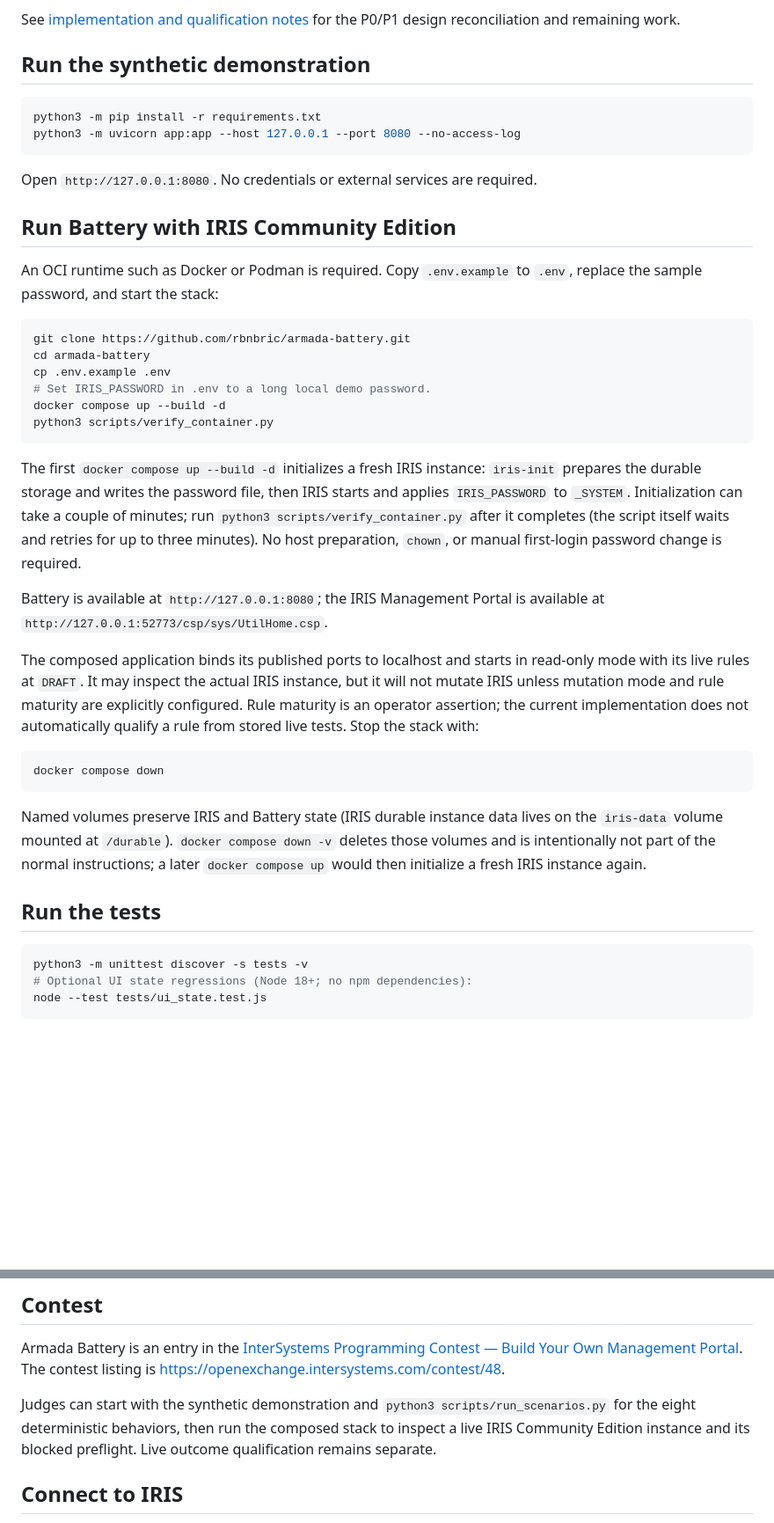
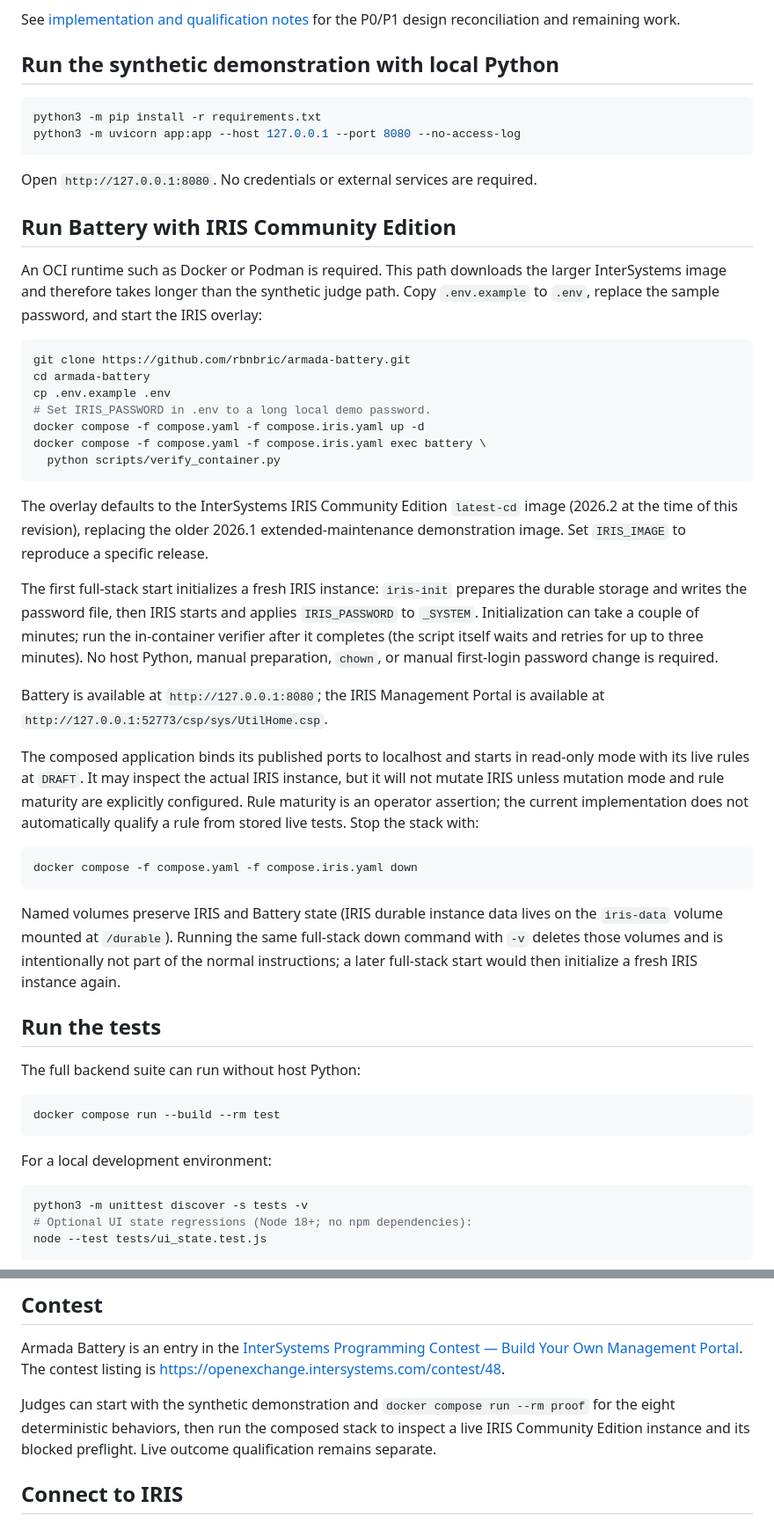
Before and after one commit to rbnbric/armada-battery, a Markdown page: README.md, 2 parts joined by grey strips. Shown at 88% size. GitHub-like rendering; blank space fills up the shorter version.

````diff
--- a/README.md
+++ b/README.md
@@ -86,7 +105,7 @@ log search, REST exploration, and security-object changes are not implemented.
 See [implementation and qualification notes](docs/IMPLEMENTATION_STATUS.md) for the
 P0/P1 design reconciliation and remaining work.
 
-## Run the synthetic demonstration
+## Run the synthetic demonstration with local Python
 
 ```bash
 python3 -m pip install -r requirements.txt
@@ -97,23 +116,31 @@ Open `http://127.0.0.1:8080`. No credentials or external services are required.
 
 ## Run Battery with IRIS Community Edition
 
-An OCI runtime such as Docker or Podman is required. Copy `.env.example` to
-`.env`, replace the sample password, and start the stack:
+An OCI runtime such as Docker or Podman is required. This path downloads the
+larger InterSystems image and therefore takes longer than the synthetic judge
+path. Copy `.env.example` to `.env`, replace the sample password, and start the
+IRIS overlay:
 
 ```bash
 git clone https://github.com/rbnbric/armada-battery.git
 cd armada-battery
 cp .env.example .env
 # Set IRIS_PASSWORD in .env to a long local demo password.
-docker compose up --build -d
-python3 scripts/verify_container.py
+docker compose -f compose.yaml -f compose.iris.yaml up -d
+docker compose -f compose.yaml -f compose.iris.yaml exec battery \
+  python scripts/verify_container.py
 ```
 
-The first `docker compose up --build -d` initializes a fresh IRIS instance:
+The overlay defaults to the InterSystems IRIS Community Edition `latest-cd`
+image (2026.2 at the time of this revision), replacing the older 2026.1
+extended-maintenance demonstration image. Set `IRIS_IMAGE` to reproduce a
+specific release.
+
+The first full-stack start initializes a fresh IRIS instance:
 `iris-init` prepares the durable storage and writes the password file, then IRIS
 starts and applies `IRIS_PASSWORD` to `_SYSTEM`. Initialization can take a
-couple of minutes; run `python3 scripts/verify_container.py` after it completes
-(the script itself waits and retries for up to three minutes). No host
+couple of minutes; run the in-container verifier after it completes (the script
+itself waits and retries for up to three minutes). No host Python, manual
 preparation, `chown`, or manual first-login password change is required.
 
 Battery is available at `http://127.0.0.1:8080`; the IRIS Management Portal is
@@ -127,15 +154,24 @@ is an operator assertion; the current implementation does not automatically
 qualify a rule from stored live tests. Stop the stack with:
 
 ```bash
-docker compose down
+docker compose -f compose.yaml -f compose.iris.yaml down
 ```
 
 Named volumes preserve IRIS and Battery state (IRIS durable instance data lives
-on the `iris-data` volume mounted at `/durable`). `docker compose down -v`
-deletes those volumes and is intentionally not part of the normal instructions;
-a later `docker compose up` would then initialize a fresh IRIS instance again.
+on the `iris-data` volume mounted at `/durable`). Running the same full-stack
+down command with `-v` deletes those volumes and is intentionally not part of
+the normal instructions; a later full-stack start would then initialize a fresh
+IRIS instance again.
 
 ## Run the tests
+
+The full backend suite can run without host Python:
+
+```bash
+docker compose run --build --rm test
+```
+
+For a local development environment:
 
 ```bash
 python3 -m unittest discover -s tests -v
@@ -161,7 +197,7 @@ The contest listing is
 <https://openexchange.intersystems.com/contest/48>.
 
 Judges can start with the synthetic demonstration and
-`python3 scripts/run_scenarios.py` for the eight deterministic behaviors, then
+`docker compose run --rm proof` for the eight deterministic behaviors, then
 run the composed stack to inspect a live IRIS Community Edition instance and
 its blocked preflight. Live outcome qualification remains separate.
 
````
Also changed, not shown: other parts of README.md (+33 -14 lines), docs/REVIEW_RESPONSE.md (added, +15 -0 lines), docs/screenshots/battery-console-desktop.png, docs/screenshots/battery-console-mobile.png, 12 other files.
